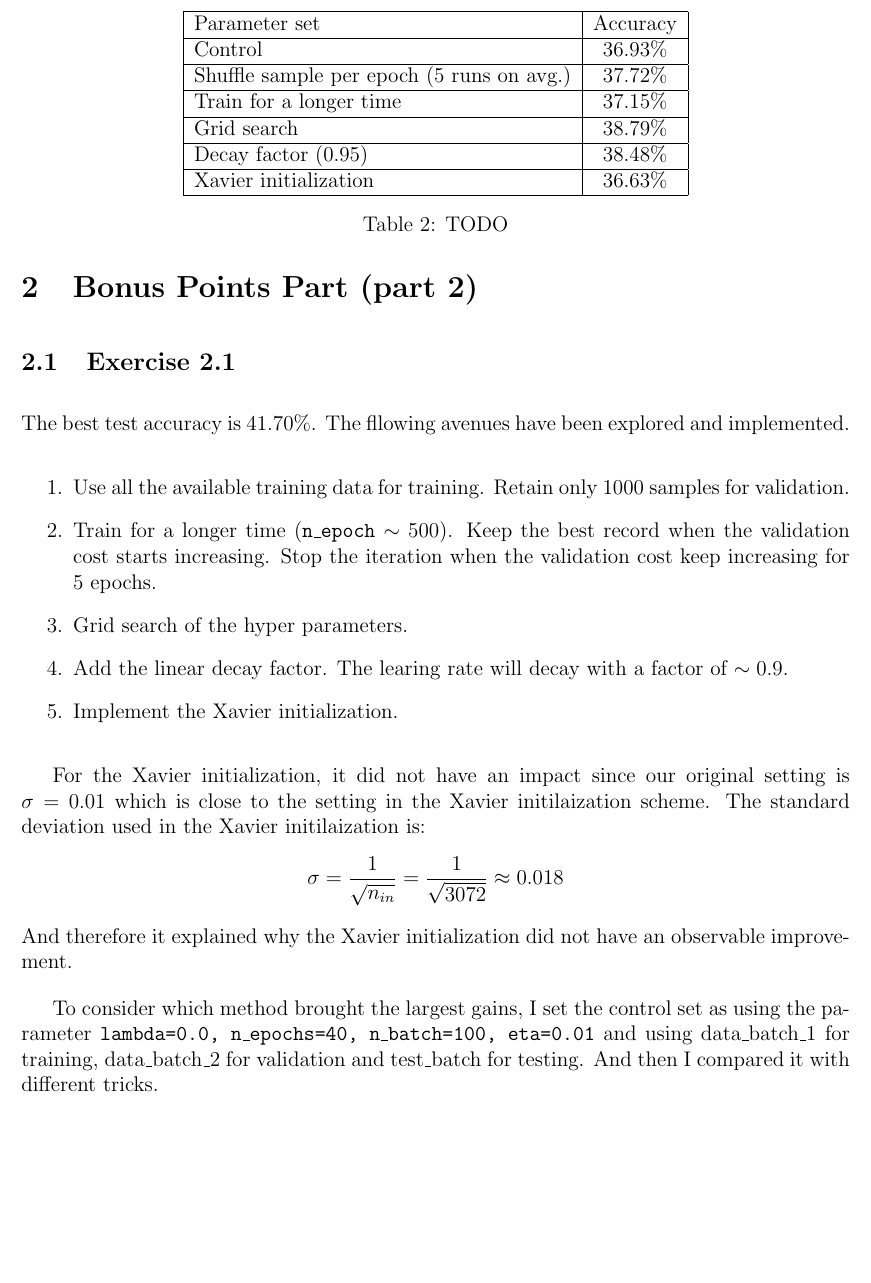
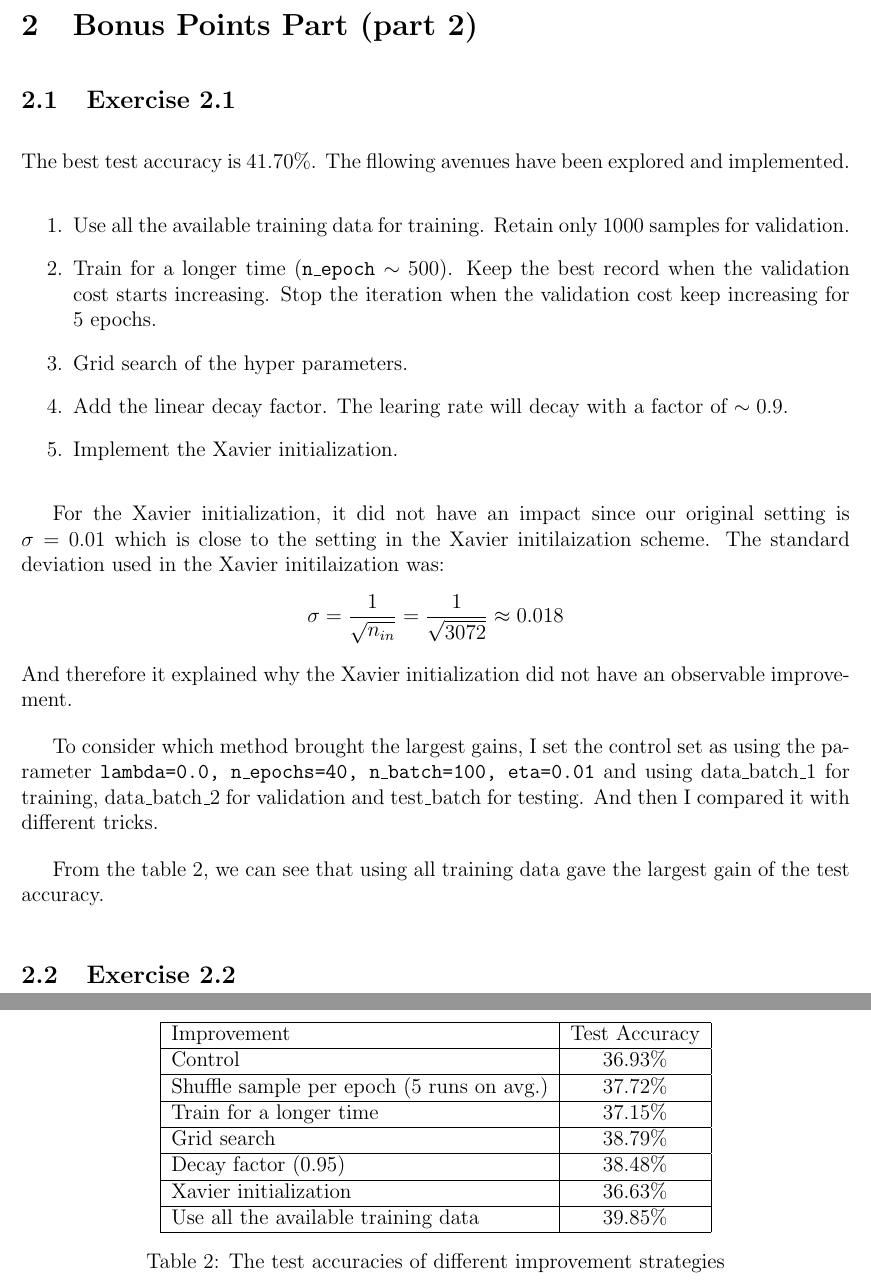
Before and after one commit to chris4540/DD2424_Deep_Learning, a LaTeX problem sheet (assign1/report/exercise1.tex): part of page 4 of 4 before the commit and two parts of pages 4 and 5 of 5 after it, the two joined at a grey line, cut at the place of the change, the shorter picture padded with empty space. Compiled offline with pdfLaTeX.

Commit message:
Update report

```diff
--- a/assign1/report/exercise1.tex
+++ b/assign1/report/exercise1.tex
@@ -162,7 +162,7 @@ The fllowing avenues have been explored and implemented.
 
 For the Xavier initialization, it did not have an impact since our original
 setting is $\sigma = 0.01$ which is close to the setting in the Xavier initilaization
-scheme. The standard deviation used in the Xavier initilaization is:
+scheme. The standard deviation used in the Xavier initilaization was:
 \begin{equation*}
     \sigma = \frac{1}{\sqrt{n_{in}}} = \frac{1}{\sqrt{3072}} \approx 0.018
 \end{equation*}
@@ -175,15 +175,19 @@ the parameter
 for training, data\_batch\_2 for validation and test\_batch for testing.
 And then I compared it with different tricks.
 
+From the table \ref{table:improve_acc}, we can see that using all training data gave
+the largest gain of the test accuracy.
 \begin{table}
     \centering
     \csvreader[tabular=|l|c|,respect percent=true,
-        table head=\hline Parameter set & Accuracy \\\hline,
+        table head=\hline Improvement & Test Accuracy \\\hline,
         late after line = \\\hline]
     {improvement.csv}
     {improvements=\improve,test_accuracy=\testAcc}
     {\improve & \testAcc}
-    \caption{TODO}
+    \caption{The test accuracies of different improvement strategies}
+    \label{table:improve_acc}
 \end{table}
 
+\subsection{Exercise 2.2}
 \end{document}
```
Also changed, not shown: assign1/report/improvement.csv (+1 -0 lines), assign1/report/exercise1.tex (2 more changed lines).
